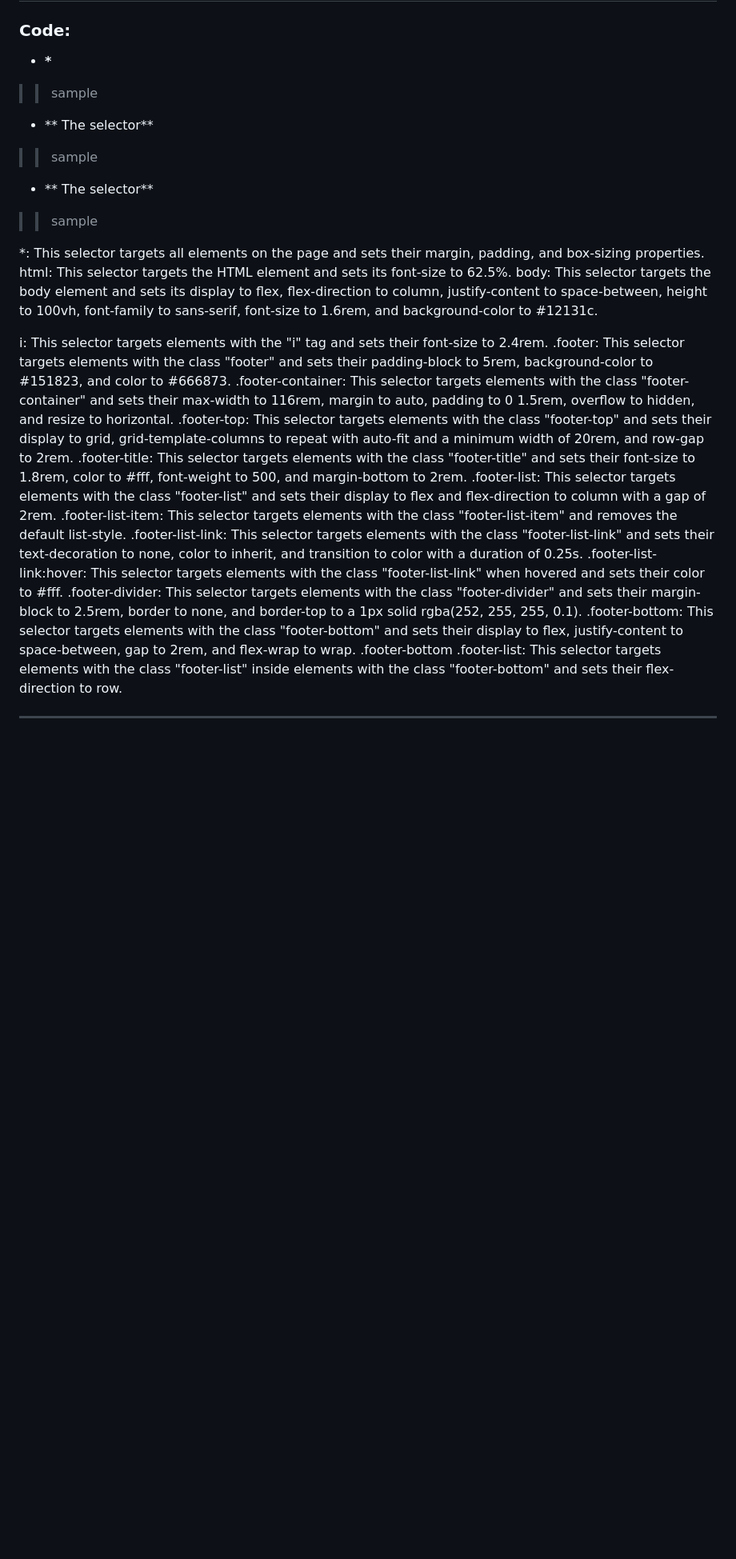
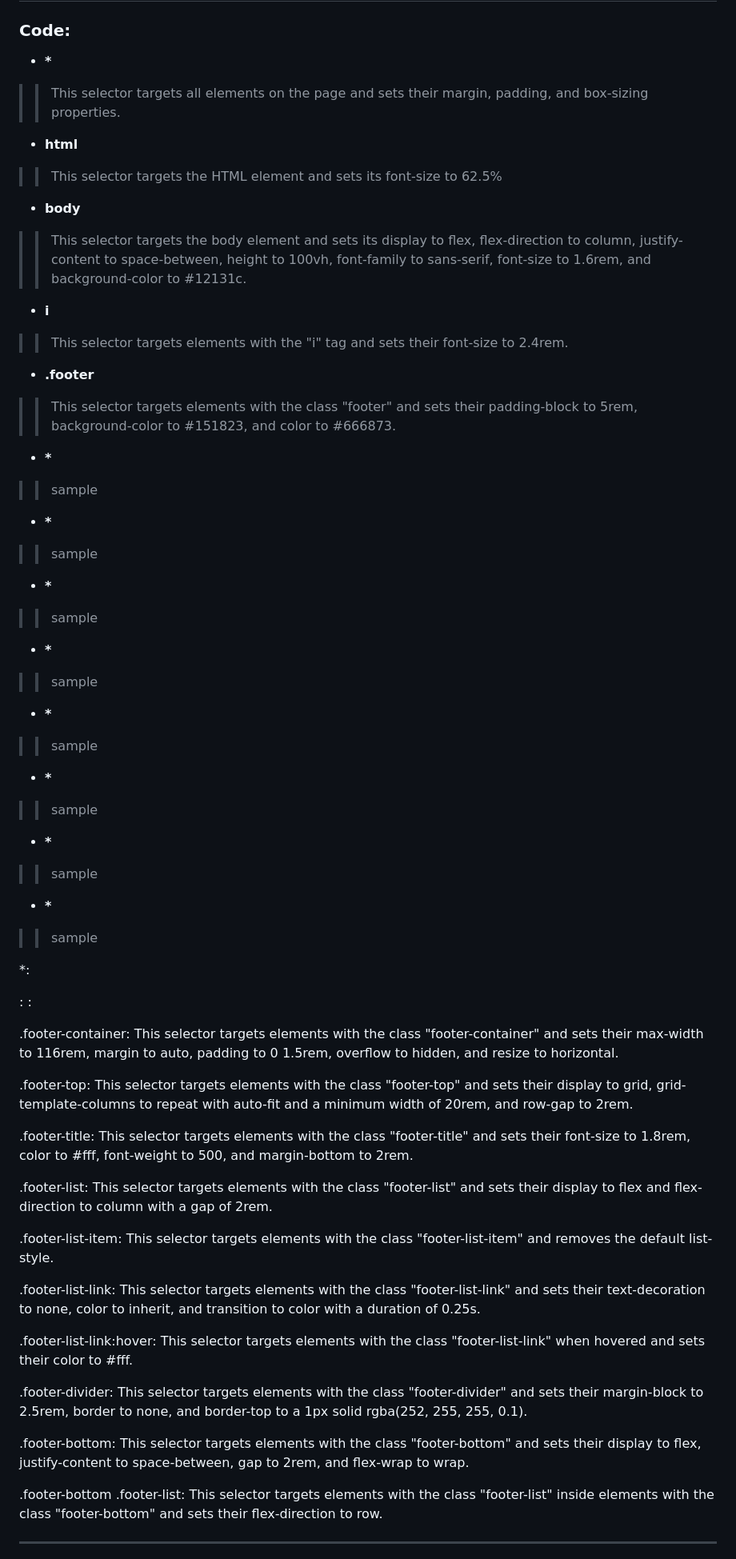
Before and after one commit to Dresae/PrcW05-Footer_A, a Markdown page: readme.md, the part around the change. Shown: that part at 80% size. Rendered like a GitHub page; blank space fills up the shorter version.

Commit message:
readme style code section edit

```diff
--- a/readme.md
+++ b/readme.md
@@ -32,32 +32,69 @@ The second main part is defined by the bottom section under the **footer-bottom*
 ### Code:
 
 - <b>*</b>
+ >> This selector targets all elements on the page and sets their margin, padding, and box-sizing properties.
+
+- <b>html</b>
+ >> This selector targets the HTML element and sets its font-size to 62.5%
+
+ - <b>body</b>
+ >> This selector targets the body element and sets its display to flex, flex-direction to column, justify-content to space-between, height to 100vh, font-family to sans-serif, font-size to 1.6rem, and background-color to #12131c.
+
+- <b>i</b>
+ >> This selector targets elements with the "i" tag and sets their font-size to 2.4rem.
+
+- <b>.footer</b>
+ >> This selector targets elements with the class "footer" and sets their padding-block to 5rem, background-color to #151823, and color to #666873.
+
+- <b>*</b>
  >> sample
 
-
-- ** The selector**
+- <b>*</b>
  >> sample
 
- - ** The selector**
+- <b>*</b>
+ >> sample
+
+- <b>*</b>
+ >> sample
+
+- <b>*</b>
+ >> sample
+
+- <b>*</b>
+ >> sample
+
+- <b>*</b>
+ >> sample
+
+- <b>*</b>
  >> sample
 
 
 
-*: This selector targets all elements on the page and sets their margin, padding, and box-sizing properties.
-html: This selector targets the HTML element and sets its font-size to 62.5%.
-body: This selector targets the body element and sets its display to flex, flex-direction to column, justify-content to space-between, height to 100vh, font-family to sans-serif, font-size to 1.6rem, and background-color to #12131c.
+*:
 
-i: This selector targets elements with the "i" tag and sets their font-size to 2.4rem.
-.footer: This selector targets elements with the class "footer" and sets their padding-block to 5rem, background-color to #151823, and color to #666873.
+:
+:
+
 .footer-container: This selector targets elements with the class "footer-container" and sets their max-width to 116rem, margin to auto, padding to 0 1.5rem, overflow to hidden, and resize to horizontal.
+
 .footer-top: This selector targets elements with the class "footer-top" and sets their display to grid, grid-template-columns to repeat with auto-fit and a minimum width of 20rem, and row-gap to 2rem.
+
 .footer-title: This selector targets elements with the class "footer-title" and sets their font-size to 1.8rem, color to #fff, font-weight to 500, and margin-bottom to 2rem.
+
 .footer-list: This selector targets elements with the class "footer-list" and sets their display to flex and flex-direction to column with a gap of 2rem.
+
 .footer-list-item: This selector targets elements with the class "footer-list-item" and removes the default list-style.
+
 .footer-list-link: This selector targets elements with the class "footer-list-link" and sets their text-decoration to none, color to inherit, and transition to color with a duration of 0.25s.
+
 .footer-list-link:hover: This selector targets elements with the class "footer-list-link" when hovered and sets their color to #fff.
+
 .footer-divider: This selector targets elements with the class "footer-divider" and sets their margin-block to 2.5rem, border to none, and border-top to a 1px solid rgba(252, 255, 255, 0.1).
+
 .footer-bottom: This selector targets elements with the class "footer-bottom" and sets their display to flex, justify-content to space-between, gap to 2rem, and flex-wrap to wrap.
+
 .footer-bottom .footer-list: This selector targets elements with the class "footer-list" inside elements with the class "footer-bottom" and sets their flex-direction to row.
 
 
```
